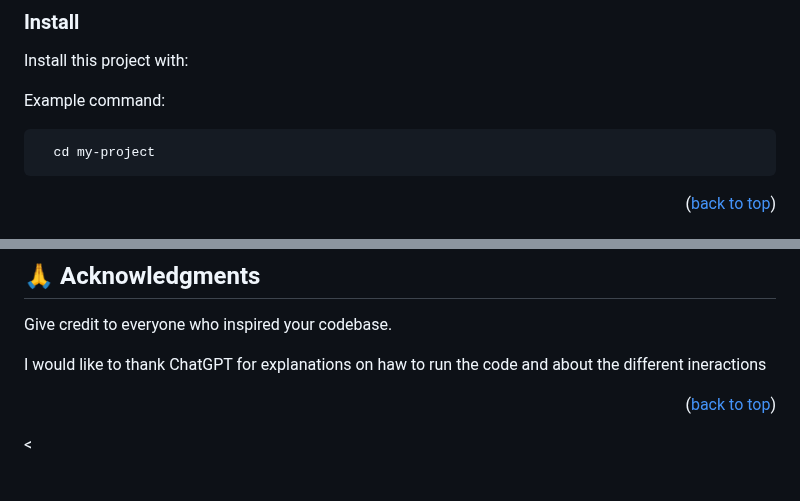
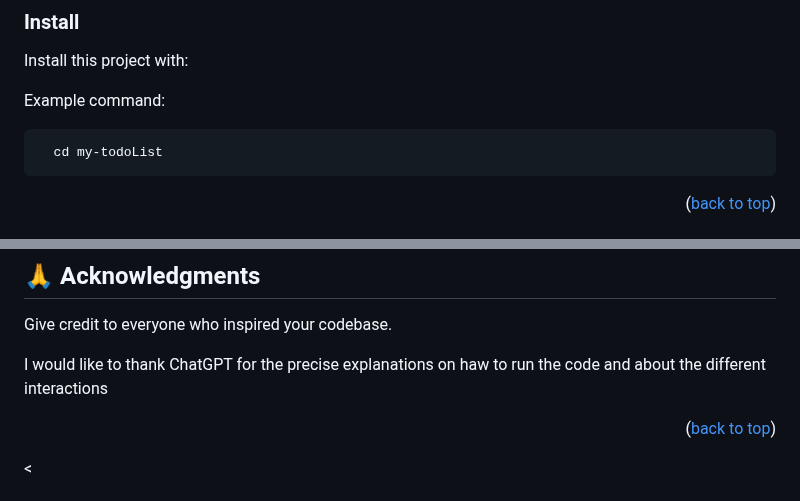
Before and after one commit to FrankMugagga/todo_list, a Markdown page: README.md, 2 parts joined by grey strips. GitHub-like rendering.

````diff
--- a/README.md
+++ b/README.md
@@ -106,7 +107,7 @@ Install this project with:
 Example command:
 
 ```sh
-  cd my-project
+  cd my-todoList
 ```
 
 
@@ -165,7 +166,7 @@ If you like this project, you can share it on social media
 
  Give credit to everyone who inspired your codebase.
 
-I would like to thank ChatGPT for explanations on haw to run the code and about the different ineractions
+I would like to thank ChatGPT for the precise explanations on haw to run the code and about the different interactions
 
 <p align="right">(<a href="#readme-top">back to top</a>)</p>
 
````
Also changed, not shown: other parts of README.md (+9 -8 lines).
